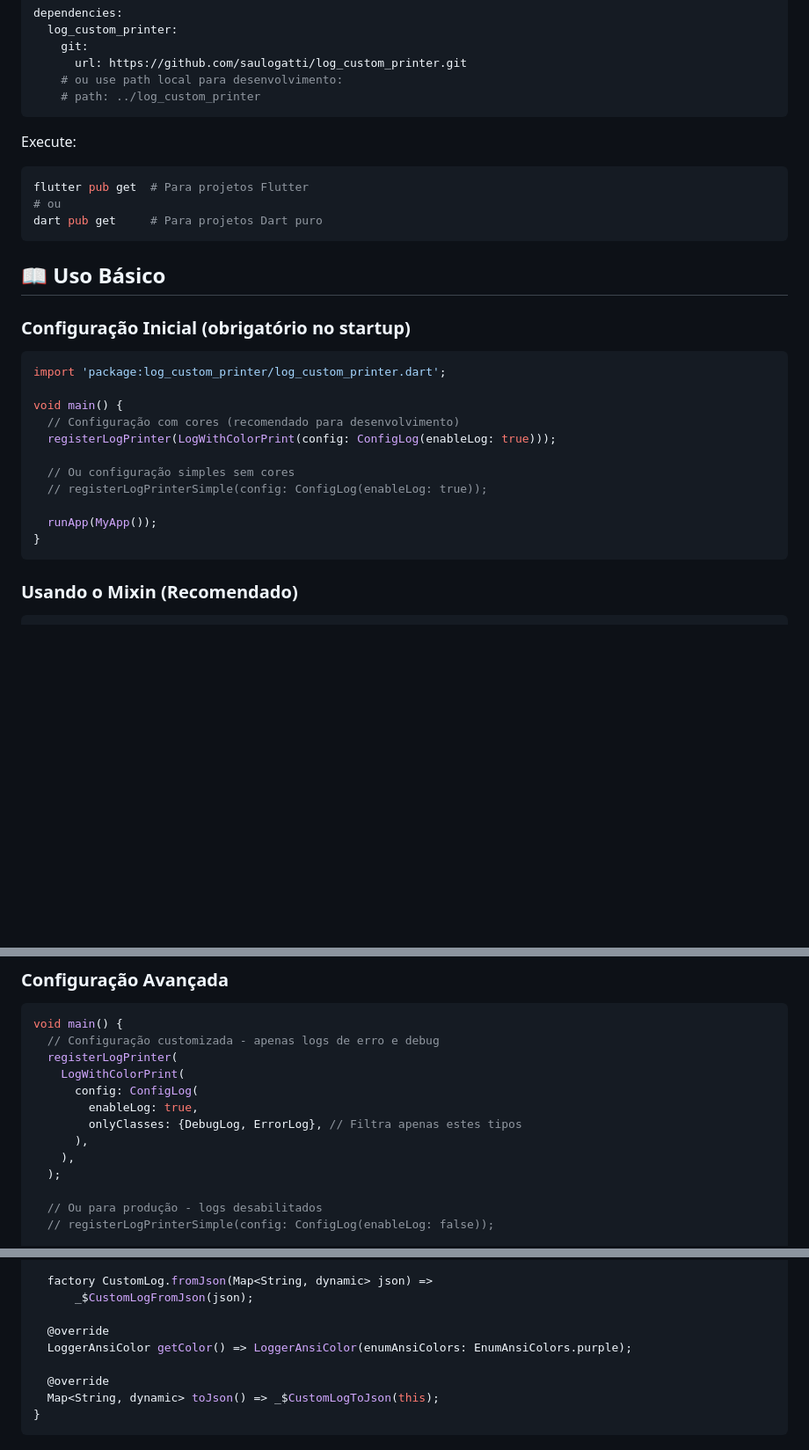
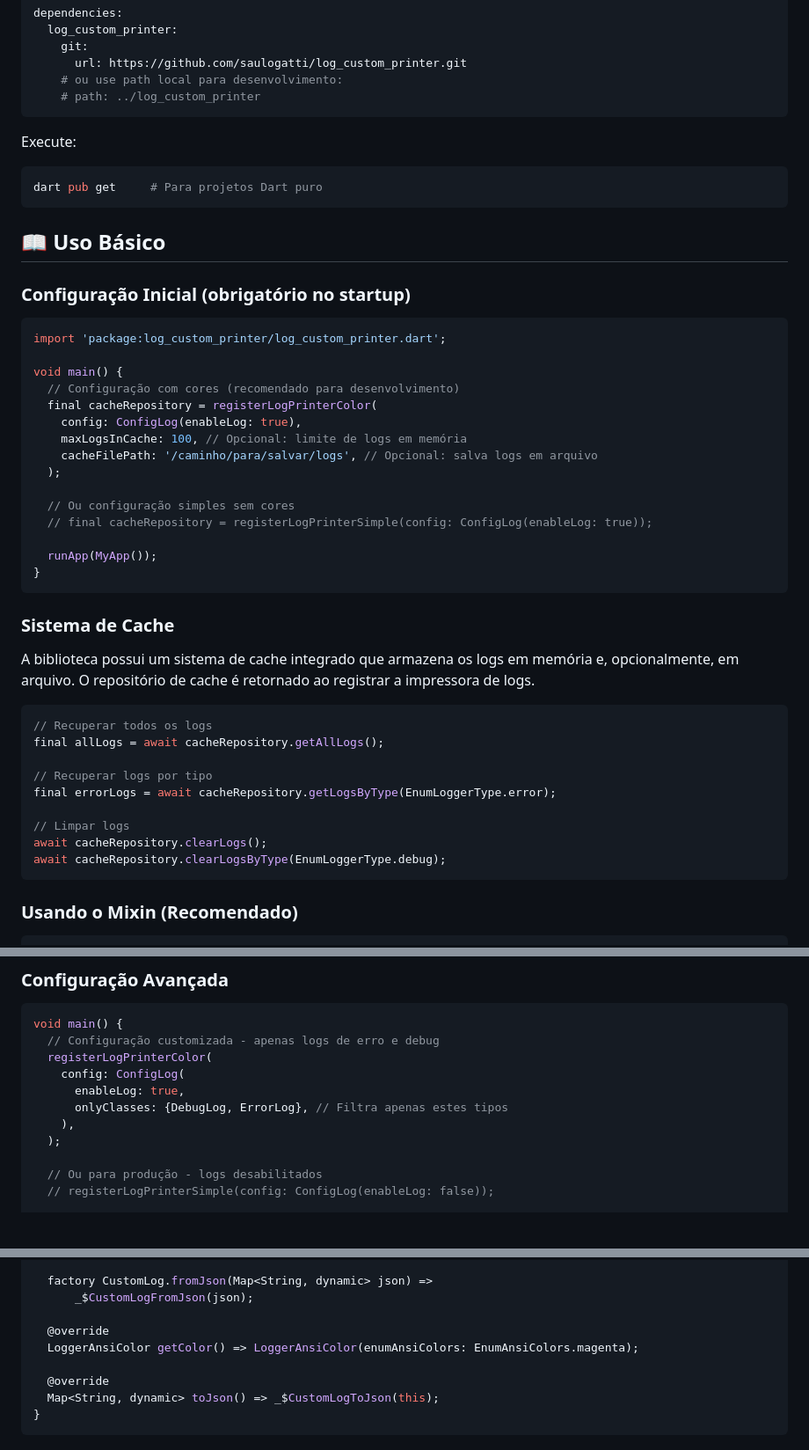
Before and after one commit to saulogatti/log_custom_printer, a Markdown page: README.md, 3 parts joined by grey strips. Shown at 88% size. Rendered like a GitHub page; blank space fills up the shorter version.

Commit message:
✨ feat: adicionar sistema de cache para armazenamento de logs em memória e persistência em arquivo JSON

````diff
--- a/README.md
+++ b/README.md
@@ -28,8 +29,6 @@ dependencies:
 Execute:
 
 ```bash
-flutter pub get  # Para projetos Flutter
-# ou
 dart pub get     # Para projetos Dart puro
 ```
 
@@ -42,13 +41,33 @@ import 'package:log_custom_printer/log_custom_printer.dart';
 
 void main() {
   // Configuração com cores (recomendado para desenvolvimento)
-  registerLogPrinter(LogWithColorPrint(config: ConfigLog(enableLog: true)));
+  final cacheRepository = registerLogPrinterColor(
+    config: ConfigLog(enableLog: true),
+    maxLogsInCache: 100, // Opcional: limite de logs em memória
+    cacheFilePath: '/caminho/para/salvar/logs', // Opcional: salva logs em arquivo
+  );
 
   // Ou configuração simples sem cores
-  // registerLogPrinterSimple(config: ConfigLog(enableLog: true));
+  // final cacheRepository = registerLogPrinterSimple(config: ConfigLog(enableLog: true));
 
   runApp(MyApp());
 }
+```
+
+### Sistema de Cache
+
+A biblioteca possui um sistema de cache integrado que armazena os logs em memória e, opcionalmente, em arquivo. O repositório de cache é retornado ao registrar a impressora de logs.
+
+```dart
+// Recuperar todos os logs
+final allLogs = await cacheRepository.getAllLogs();
+
+// Recuperar logs por tipo
+final errorLogs = await cacheRepository.getLogsByType(EnumLoggerType.error);
+
+// Limpar logs
+await cacheRepository.clearLogs();
+await cacheRepository.clearLogsByType(EnumLoggerType.debug);
 ```
 
 ### Usando o Mixin (Recomendado)
@@ -89,12 +108,10 @@ final logRecriado = DebugLog.fromJson(json);
 ```dart
 void main() {
   // Configuração customizada - apenas logs de erro e debug
-  registerLogPrinter(
-    LogWithColorPrint(
-      config: ConfigLog(
-        enableLog: true,
-        onlyClasses: {DebugLog, ErrorLog}, // Filtra apenas estes tipos
-      ),
+  registerLogPrinterColor(
+    config: ConfigLog(
+      enableLog: true,
+      onlyClasses: {DebugLog, ErrorLog}, // Filtra apenas estes tipos
     ),
   );
 
@@ -216,7 +234,7 @@ class CustomLog extends LoggerObjectBase {
       _$CustomLogFromJson(json);
 
   @override
-  LoggerAnsiColor getColor() => LoggerAnsiColor(enumAnsiColors: EnumAnsiColors.purple);
+  LoggerAnsiColor getColor() => LoggerAnsiColor(enumAnsiColors: EnumAnsiColors.magenta);
 
   @override
   Map<String, dynamic> toJson() => _$CustomLogToJson(this);
````
Also changed, not shown: other parts of README.md (+2 -0 lines), .github/copilot-instructions.md (+22 -17 lines), REFACTOR.md (deleted, +0 -10 lines).
